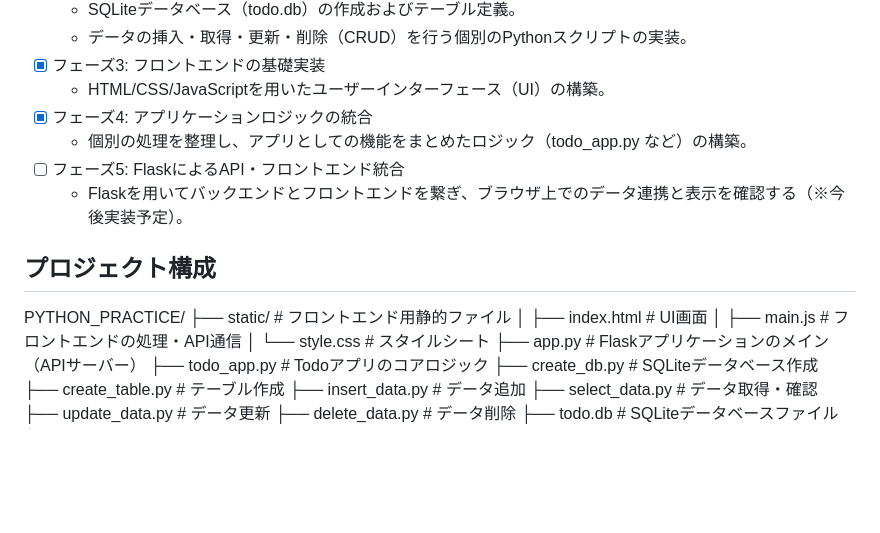
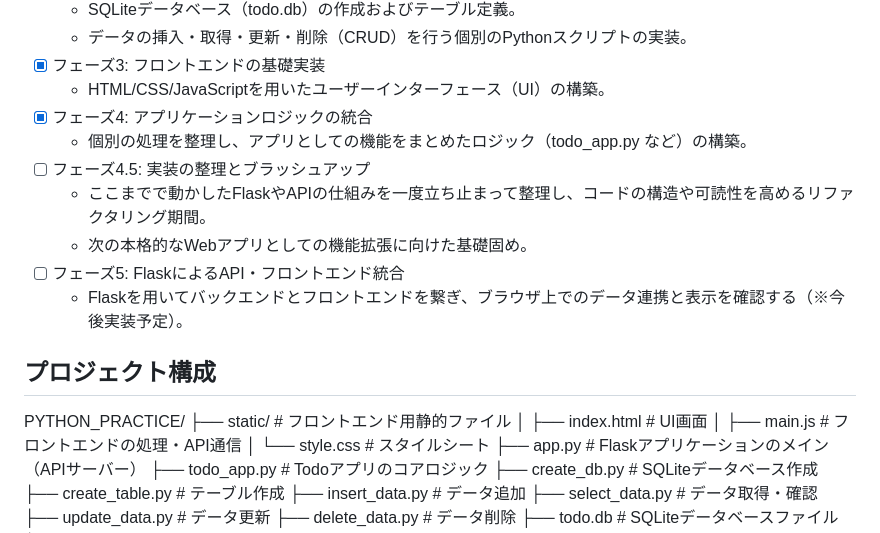
Before and after one commit to S-dev-log/my-todo-app, a Markdown page: README.md, the part around the change. Rendered like a GitHub page; blank space fills up the shorter version.

Commit message:
docs: フェーズ4.5（実装の整理とブラッシュアップ）のロードマップを追加

```diff
--- a/README.md
+++ b/README.md
@@ -15,12 +15,15 @@ Python (Flask) と SQLite を使用し、バックエンドのデータベース
   - HTML/CSS/JavaScriptを用いたユーザーインターフェース（UI）の構築。
 - [x] フェーズ4: アプリケーションロジックの統合
   - 個別の処理を整理し、アプリとしての機能をまとめたロジック（todo_app.py など）の構築。
+- [ ] フェーズ4.5: 実装の整理とブラッシュアップ
+  - ここまでで動かしたFlaskやAPIの仕組みを一度立ち止まって整理し、コードの構造や可読性を高めるリファクタリング期間。
+  - 次の本格的なWebアプリとしての機能拡張に向けた基礎固め。
 - [ ] フェーズ5: FlaskによるAPI・フロントエンド統合
   - Flaskを用いてバックエンドとフロントエンドを繋ぎ、ブラウザ上でのデータ連携と表示を確認する（※今後実装予定）。
 
 ## プロジェクト構成
 PYTHON_PRACTICE/
-├── static/                 # フロントエンド用静的ファイル
+├── static/                # フロントエンド用静的ファイル
 │   ├── index.html          # UI画面
 │   ├── main.js             # フロントエンドの処理・API通信
 │   └── style.css           # スタイルシート
```
